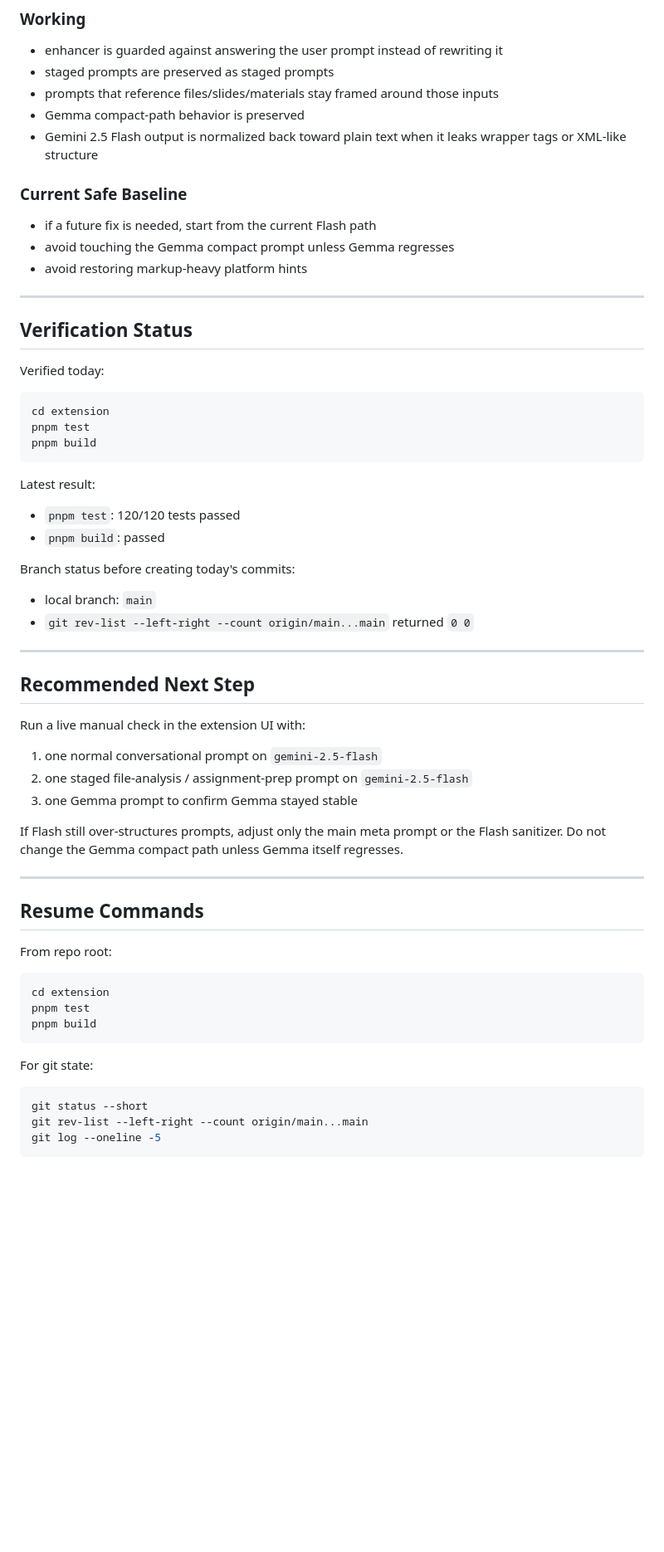
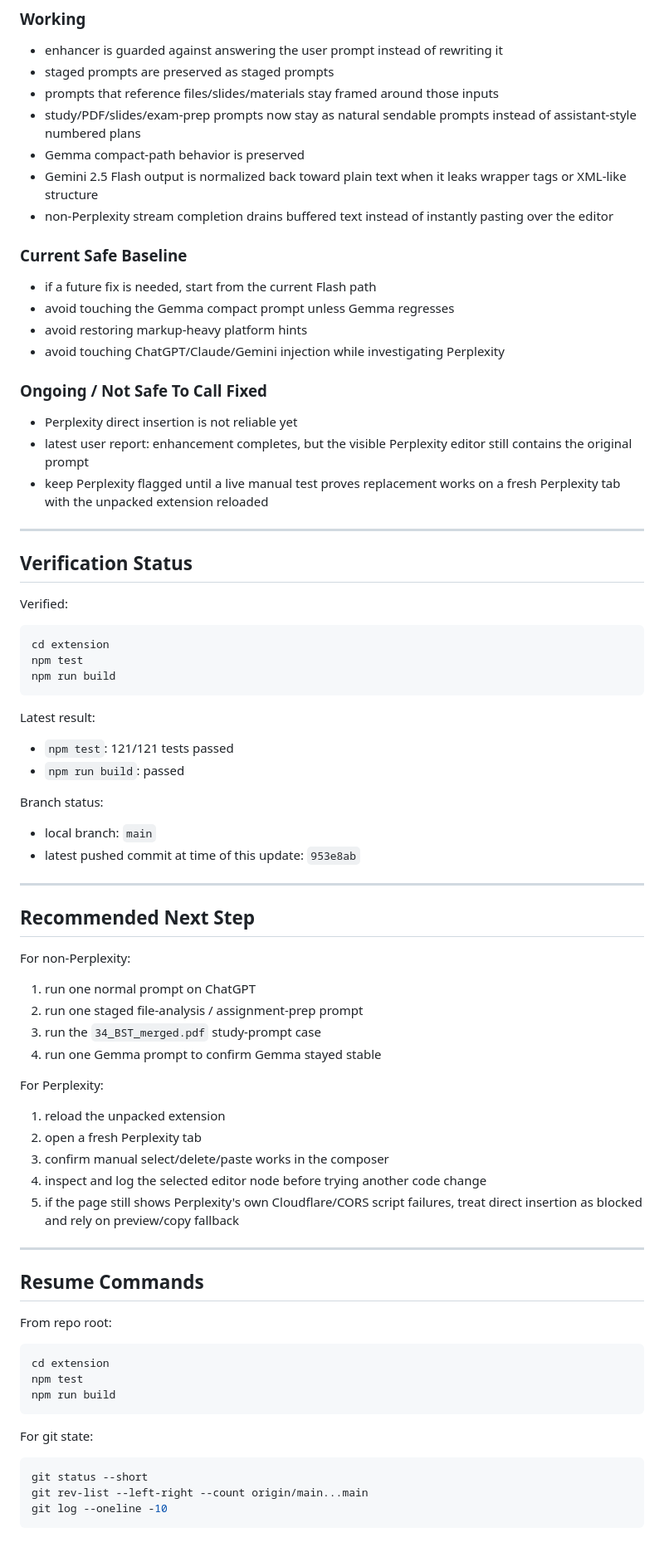
Before and after one commit to AaryanKapoor08/godprompt, a Markdown page: codex/Progress.md, the part around one of its changes. Shown at 83% size. GitHub-like rendering; blank space fills up the shorter version.

Commit message:
docs(codex): flag perplexity insertion issue

````diff
--- a/codex/Progress.md
+++ b/codex/Progress.md
@@ -102,45 +163,60 @@ Coverage added:
 - enhancer is guarded against answering the user prompt instead of rewriting it
 - staged prompts are preserved as staged prompts
 - prompts that reference files/slides/materials stay framed around those inputs
+- study/PDF/slides/exam-prep prompts now stay as natural sendable prompts instead of assistant-style numbered plans
 - Gemma compact-path behavior is preserved
 - Gemini 2.5 Flash output is normalized back toward plain text when it leaks wrapper tags or XML-like structure
+- non-Perplexity stream completion drains buffered text instead of instantly pasting over the editor
 
 ### Current Safe Baseline
 
 - if a future fix is needed, start from the current Flash path
 - avoid touching the Gemma compact prompt unless Gemma regresses
 - avoid restoring markup-heavy platform hints
+- avoid touching ChatGPT/Claude/Gemini injection while investigating Perplexity
+
+### Ongoing / Not Safe To Call Fixed
+
+- Perplexity direct insertion is not reliable yet
+- latest user report: enhancement completes, but the visible Perplexity editor still contains the original prompt
+- keep Perplexity flagged until a live manual test proves replacement works on a fresh Perplexity tab with the unpacked extension reloaded
 
 ---
 
 ## Verification Status
 
-Verified today:
+Verified:
 
 ```powershell
 cd extension
-pnpm test
-pnpm build
+npm test
+npm run build
 ```
 
 Latest result:
-- `pnpm test`: 120/120 tests passed
-- `pnpm build`: passed
+- `npm test`: 121/121 tests passed
+- `npm run build`: passed
 
-Branch status before creating today's commits:
+Branch status:
 - local branch: `main`
-- `git rev-list --left-right --count origin/main...main` returned `0 0`
+- latest pushed commit at time of this update: `953e8ab`
 
 ---
 
 ## Recommended Next Step
 
-Run a live manual check in the extension UI with:
-1. one normal conversational prompt on `gemini-2.5-flash`
-2. one staged file-analysis / assignment-prep prompt on `gemini-2.5-flash`
-3. one Gemma prompt to confirm Gemma stayed stable
+For non-Perplexity:
+1. run one normal prompt on ChatGPT
+2. run one staged file-analysis / assignment-prep prompt
+3. run the `34_BST_merged.pdf` study-prompt case
+4. run one Gemma prompt to confirm Gemma stayed stable
 
-If Flash still over-structures prompts, adjust only the main meta prompt or the Flash sanitizer. Do not change the Gemma compact path unless Gemma itself regresses.
+For Perplexity:
+1. reload the unpacked extension
+2. open a fresh Perplexity tab
+3. confirm manual select/delete/paste works in the composer
+4. inspect and log the selected editor node before trying another code change
+5. if the page still shows Perplexity's own Cloudflare/CORS script failures, treat direct insertion as blocked and rely on preview/copy fallback
 
 ---
 
@@ -150,8 +226,8 @@ From repo root:
 
 ```powershell
 cd extension
-pnpm test
-pnpm build
+npm test
+npm run build
 ```
 
 For git state:
@@ -159,5 +235,5 @@ For git state:
 ```powershell
 git status --short
 git rev-list --left-right --count origin/main...main
-git log --oneline -5
+git log --oneline -10
 ```
````
Also changed, not shown: other parts of codex/Progress.md (+63 -2 lines).
